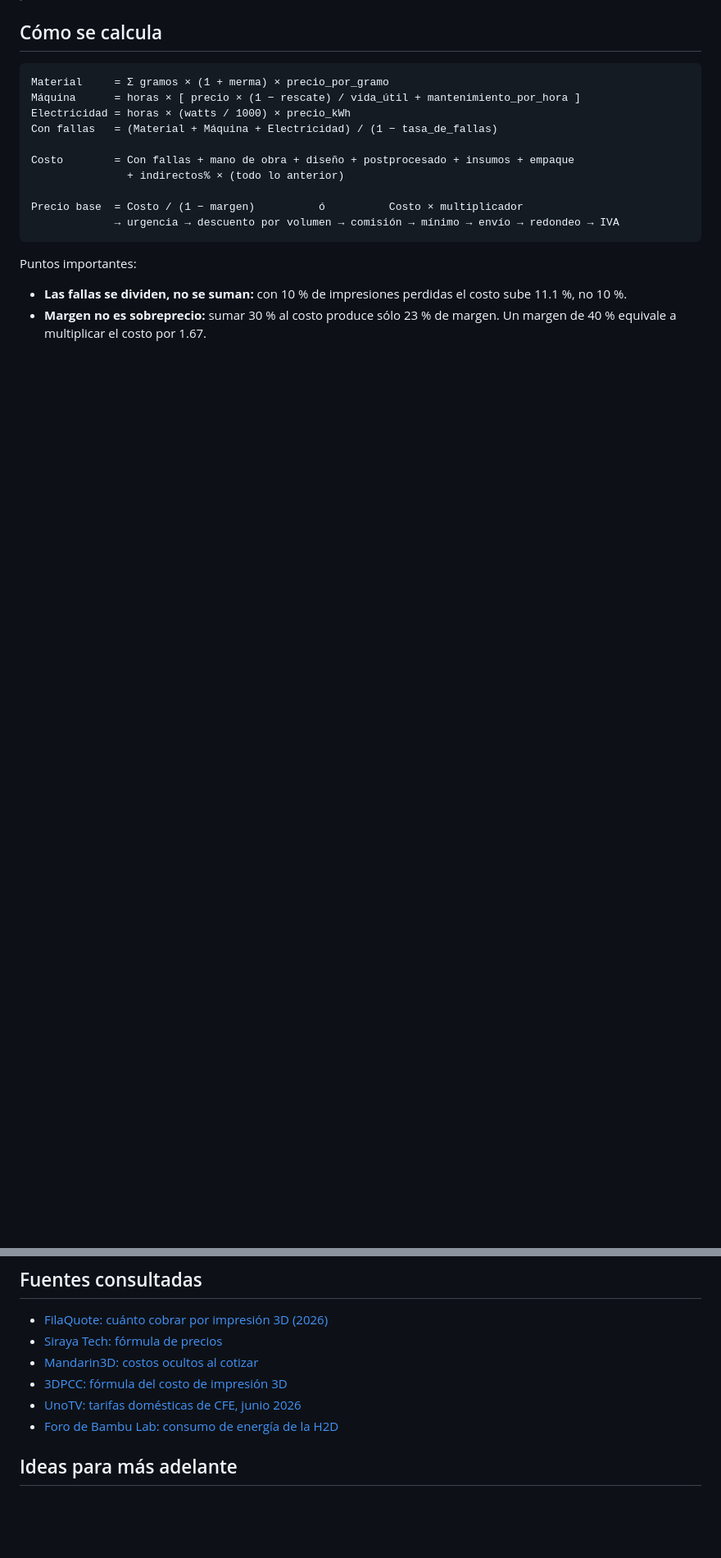
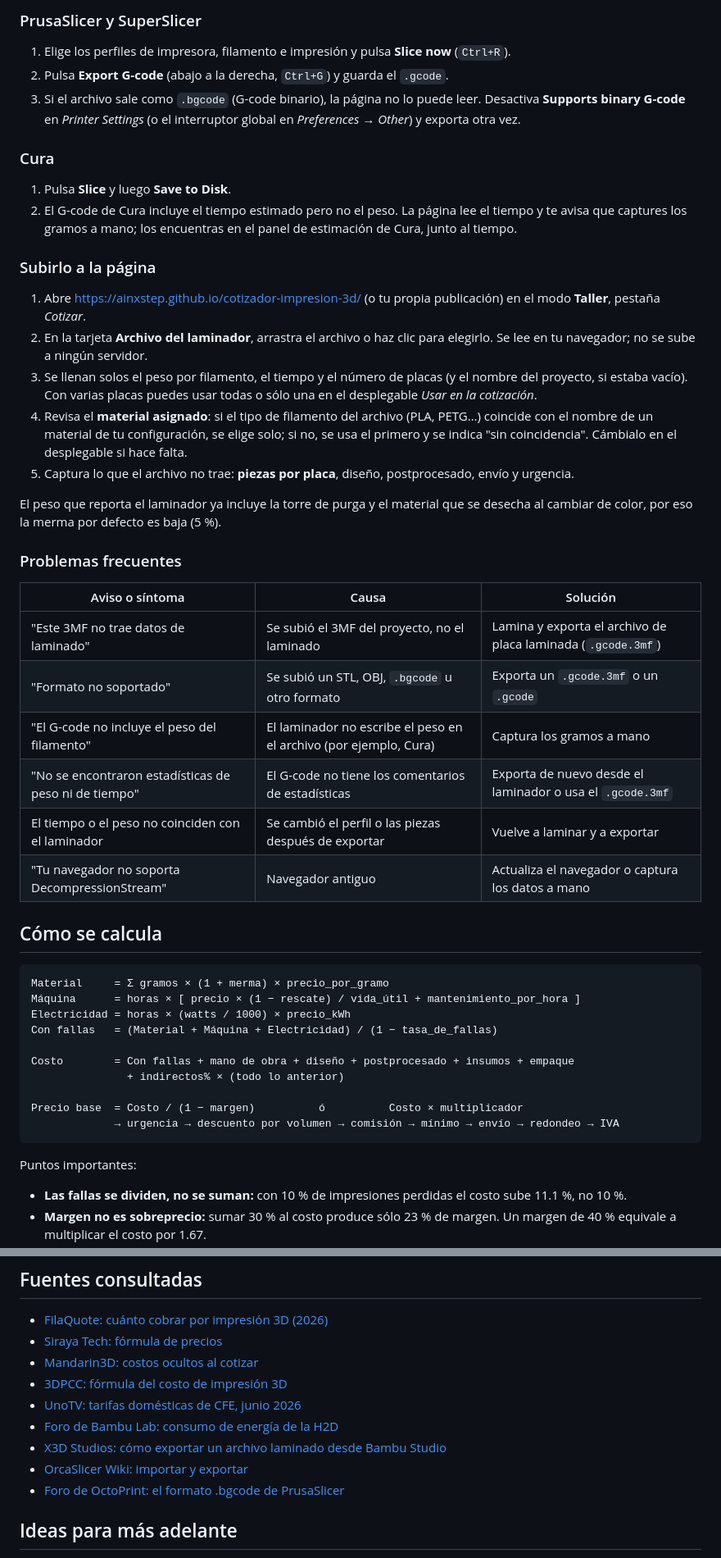
Before and after one commit to AINxStep/cotizador-impresion-3d, a Markdown page: README.md, 2 parts joined by grey strips. Shown at 82% size. Drawn GitHub-style; blank space fills up the shorter version.

```diff
--- a/README.md
+++ b/README.md
@@ -23,3 +51,34 @@ Es una página estática (HTML + CSS + JavaScript, sin servidor ni dependencias)
+### PrusaSlicer y SuperSlicer
+
+1. Elige los perfiles de impresora, filamento e impresión y pulsa **Slice now** (`Ctrl+R`).
+2. Pulsa **Export G-code** (abajo a la derecha, `Ctrl+G`) y guarda el `.gcode`.
+3. Si el archivo sale como `.bgcode` (G-code binario), la página no lo puede leer. Desactiva **Supports binary G-code** en *Printer Settings* (o el interruptor global en *Preferences → Other*) y exporta otra vez.
+
+### Cura
+
+1. Pulsa **Slice** y luego **Save to Disk**.
+2. El G-code de Cura incluye el tiempo estimado pero no el peso. La página lee el tiempo y te avisa que captures los gramos a mano; los encuentras en el panel de estimación de Cura, junto al tiempo.
+
+### Subirlo a la página
+
+1. Abre https://ainxstep.github.io/cotizador-impresion-3d/ (o tu propia publicación) en el modo **Taller**, pestaña *Cotizar*.
+2. En la tarjeta **Archivo del laminador**, arrastra el archivo o haz clic para elegirlo. Se lee en tu navegador; no se sube a ningún servidor.
+3. Se llenan solos el peso por filamento, el tiempo y el número de placas (y el nombre del proyecto, si estaba vacío). Con varias placas puedes usar todas o sólo una en el desplegable *Usar en la cotización*.
+4. Revisa el **material asignado**: si el tipo de filamento del archivo (PLA, PETG…) coincide con el nombre de un material de tu configuración, se elige solo; si no, se usa el primero y se indica "sin coincidencia". Cámbialo en el desplegable si hace falta.
+5. Captura lo que el archivo no trae: **piezas por placa**, diseño, postprocesado, envío y urgencia.
+
+El peso que reporta el laminador ya incluye la torre de purga y el material que se desecha al cambiar de color, por eso la merma por defecto es baja (5 %).
+
+### Problemas frecuentes
+
+| Aviso o síntoma | Causa | Solución |
+|---|---|---|
+| "Este 3MF no trae datos de laminado" | Se subió el 3MF del proyecto, no el laminado | Lamina y exporta el archivo de placa laminada (`.gcode.3mf`) |
+| "Formato no soportado" | Se subió un STL, OBJ, `.bgcode` u otro formato | Exporta un `.gcode.3mf` o un `.gcode` |
+| "El G-code no incluye el peso del filamento" | El laminador no escribe el peso en el archivo (por ejemplo, Cura) | Captura los gramos a mano |
+| "No se encontraron estadísticas de peso ni de tiempo" | El G-code no tiene los comentarios de estadísticas | Exporta de nuevo desde el laminador o usa el `.gcode.3mf` |
+| El tiempo o el peso no coinciden con el laminador | Se cambió el perfil o las piezas después de exportar | Vuelve a laminar y a exportar |
+| "Tu navegador no soporta DecompressionStream" | Navegador antiguo | Actualiza el navegador o captura los datos a mano |
 
 ## Cómo se calcula
 
@@ -98,6 +157,9 @@ tests/                Pruebas y ayudantes para generar archivos de ejemplo
 - [3DPCC: fórmula del costo de impresión 3D](https://3dpcc.news/3d-printing-cost-formula)
 - [UnoTV: tarifas domésticas de CFE, junio 2026](https://www.unotv.com/nacional/las-tarifas-domesticas-de-cfe-van-de-1-a-4-pesos-por-kwh-en-junio-de-2026/)
 - [Foro de Bambu Lab: consumo de energía de la H2D](https://forum.bambulab.com/t/what-about-effective-energy-consumption/163839)
+- [X3D Studios: cómo exportar un archivo laminado desde Bambu Studio](https://x3dstudios.com/blog/how-to-export-sliced-file-bambu-studio)
+- [OrcaSlicer Wiki: importar y exportar](https://www.orcaslicer.com/wiki/general_settings/import_export)
+- [Foro de OctoPrint: el formato .bgcode de PrusaSlicer](https://community.octoprint.org/t/information-regarding-the-the-new-bgcode-file-format-in-prusa-slicer/55196)
 
 ## Ideas para más adelante
 
```
Also changed, not shown: other parts of README.md (+30 -2 lines).
